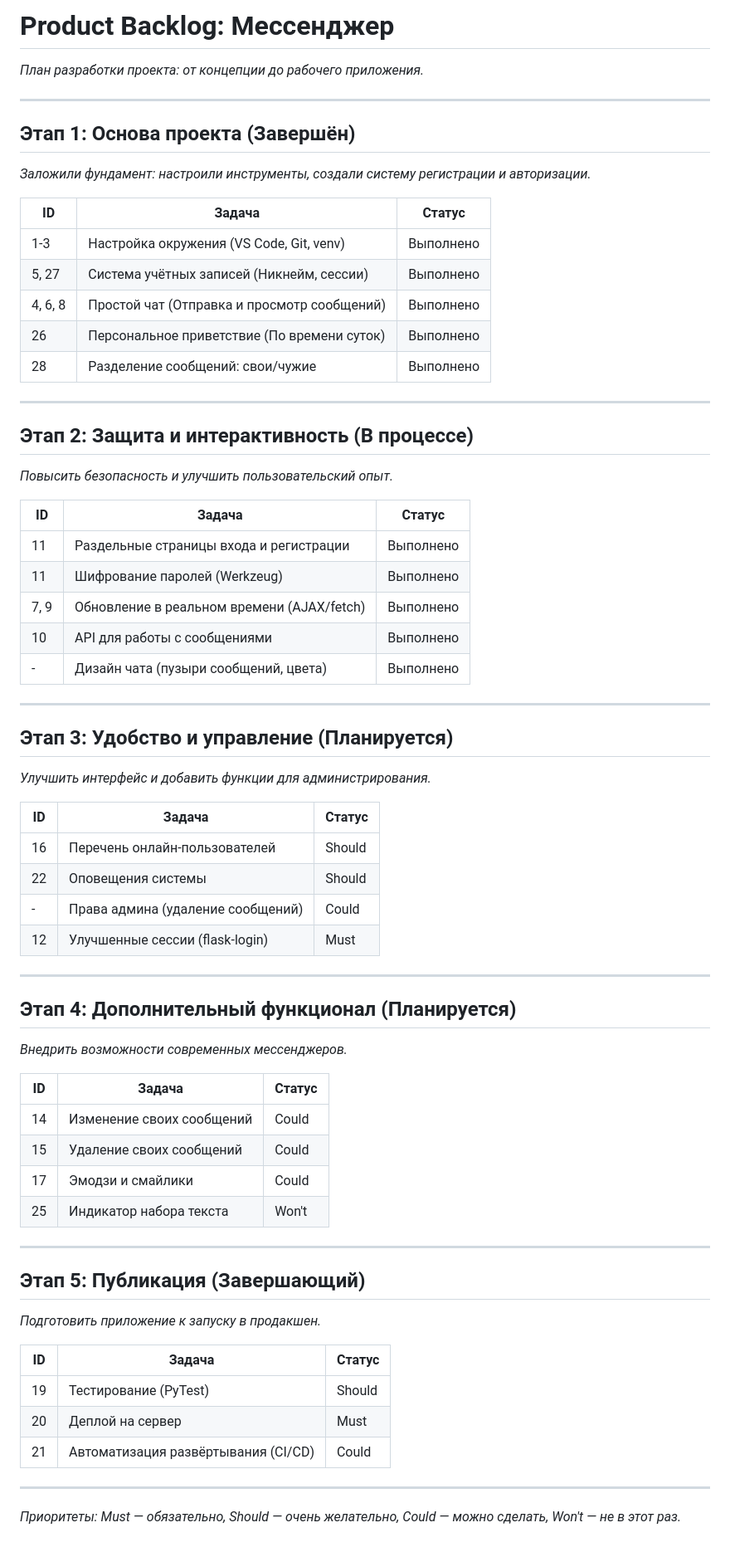
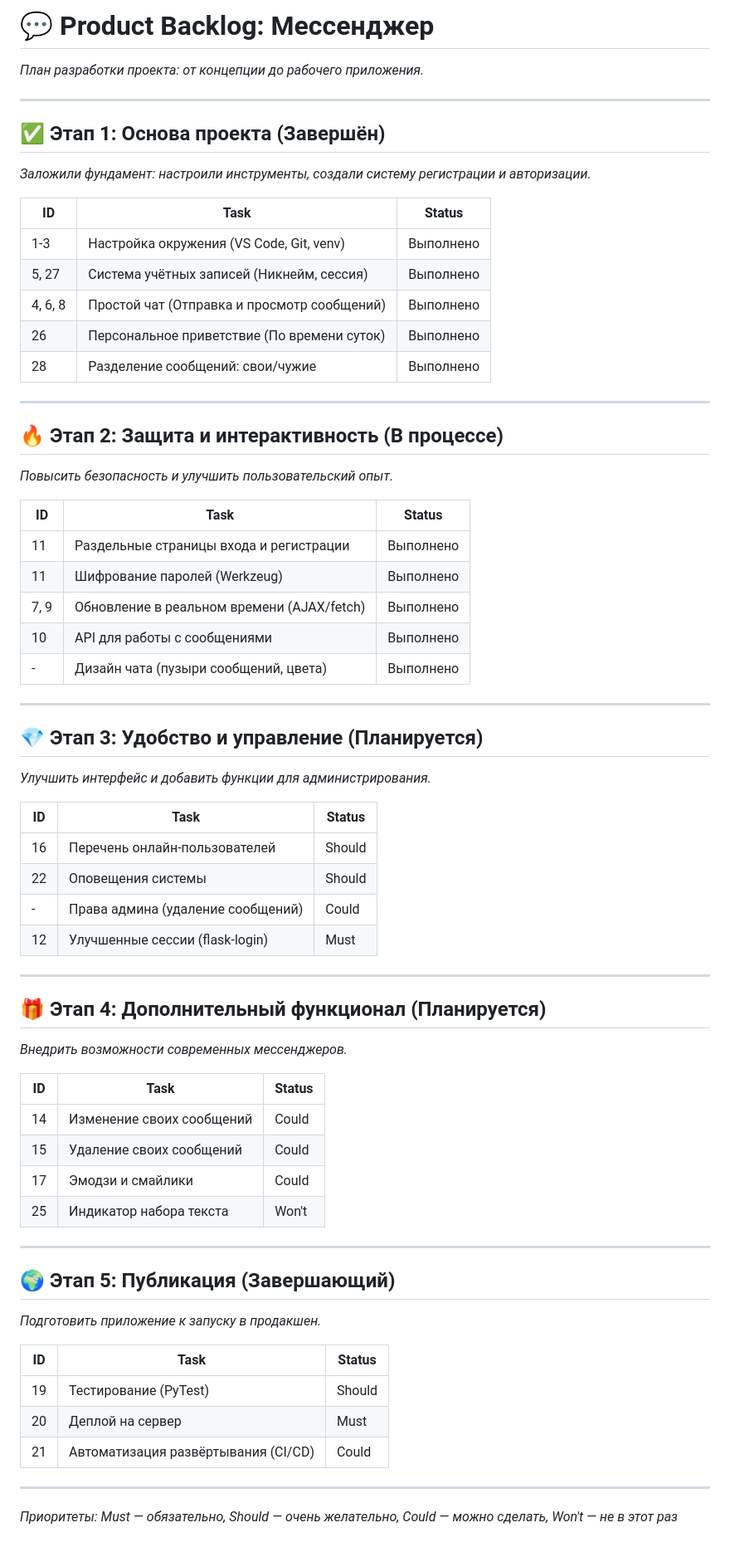
Before and after one commit to sv2001eta-svg/student_PPK, a Markdown page: backlog.md, the part around the change. Shown at 83% size. GitHub-like rendering.

Commit message:
Обновлён backlog.md_2

```diff
--- a/backlog.md
+++ b/backlog.md
@@ -1,28 +1,28 @@
-# Product Backlog: Мессенджер
+# 💬 Product Backlog: Мессенджер
 
 *План разработки проекта: от концепции до рабочего приложения.*
 
 ---
 
-## Этап 1: Основа проекта (Завершён)
+## ✅ Этап 1: Основа проекта (Завершён)
 
 *Заложили фундамент: настроили инструменты, создали систему регистрации и авторизации.*
 
-| ID | Задача | Статус |
+| ID | Task | Status |
 |----|--------|--------|
 | 1-3 | Настройка окружения (VS Code, Git, venv) | Выполнено |
-| 5, 27 | Система учётных записей (Никнейм, сессии) | Выполнено |
+| 5, 27 | Система учётных записей (Никнейм, сессия) | Выполнено |
 | 4, 6, 8 | Простой чат (Отправка и просмотр сообщений) | Выполнено |
 | 26 | Персональное приветствие (По времени суток) | Выполнено |
 | 28 | Разделение сообщений: свои/чужие | Выполнено |
 
 ---
 
-## Этап 2: Защита и интерактивность (В процессе)
+## 🔥 Этап 2: Защита и интерактивность (В процессе)
 
 *Повысить безопасность и улучшить пользовательский опыт.*
 
-| ID | Задача | Статус |
+| ID | Task | Status |
 |----|--------|--------|
 | 11 | Раздельные страницы входа и регистрации | Выполнено |
 | 11 | Шифрование паролей (Werkzeug) | Выполнено |
@@ -32,11 +32,11 @@
 
 ---
 
-## Этап 3: Удобство и управление (Планируется)
+## 💎 Этап 3: Удобство и управление (Планируется)
 
 *Улучшить интерфейс и добавить функции для администрирования.*
 
-| ID | Задача | Статус |
+| ID | Task | Status |
 |----|--------|--------|
 | 16 | Перечень онлайн-пользователей | Should |
 | 22 | Оповещения системы | Should |
@@ -45,11 +45,11 @@
 
 ---
 
-## Этап 4: Дополнительный функционал (Планируется)
+## 🎁 Этап 4: Дополнительный функционал (Планируется)
 
 *Внедрить возможности современных мессенджеров.*
 
-| ID | Задача | Статус |
+| ID | Task | Status |
 |----|--------|--------|
 | 14 | Изменение своих сообщений | Could |
 | 15 | Удаление своих сообщений | Could |
@@ -58,11 +58,11 @@
 
 ---
 
-## Этап 5: Публикация (Завершающий)
+## 🌍 Этап 5: Публикация (Завершающий)
 
 *Подготовить приложение к запуску в продакшен.*
 
-| ID | Задача | Статус |
+| ID | Task | Status |
 |----|--------|--------|
 | 19 | Тестирование (PyTest) | Should |
 | 20 | Деплой на сервер | Must |
@@ -70,4 +70,4 @@
 
 ---
 
-*Приоритеты: Must — обязательно, Should — очень желательно, Could — можно сделать, Won't — не в этот раз.*
+*Приоритеты: Must — обязательно, Should — очень желательно, Could — можно сделать, Won't — не в этот раз*
```
